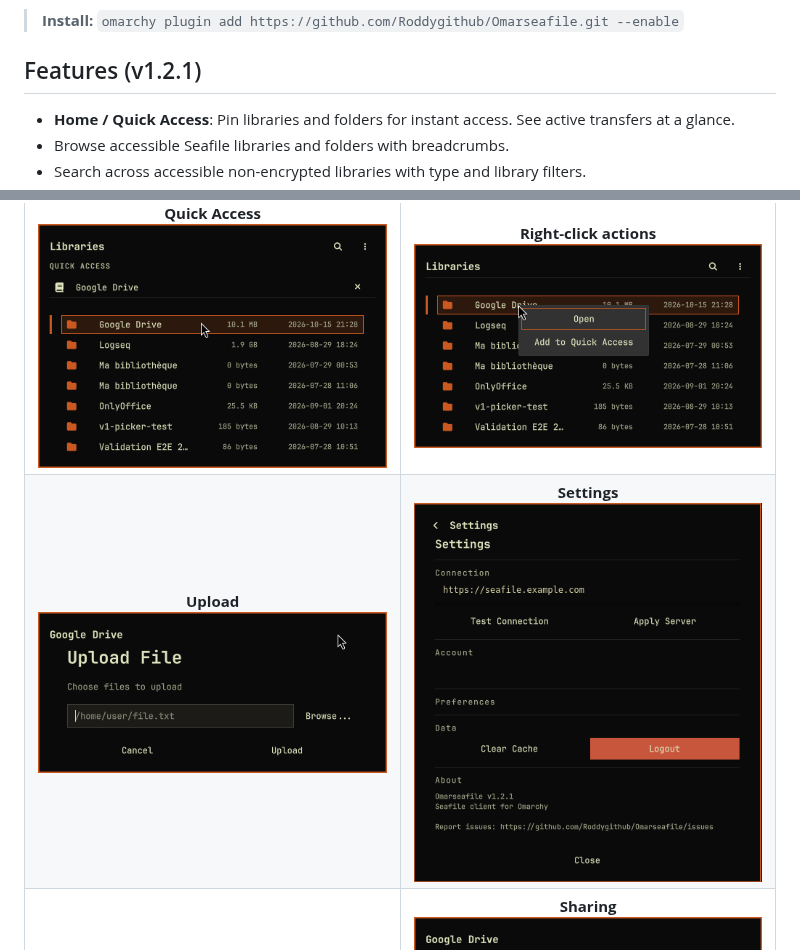
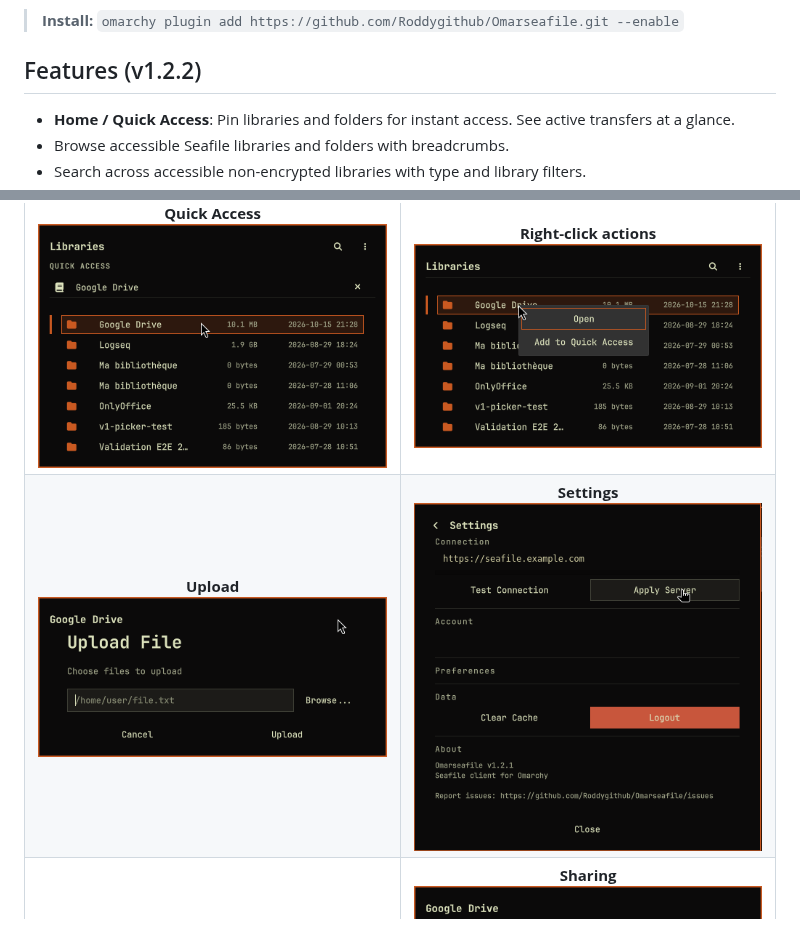
Before and after one commit to Roddygithub/Omarseafile, a Markdown page: README.md, 2 parts joined by grey strips. Drawn GitHub-style; pictures changed too: assets/screenshots/settings.png.

```diff
--- a/README.md
+++ b/README.md
@@ -20,7 +20,7 @@ Omarseafile is an [Omarchy](https://omarchy.org) bar-widget plugin for browsing
 
 > **Install:** `omarchy plugin add https://github.com/Roddygithub/Omarseafile.git --enable`
 
-## Features (v1.2.1)
+## Features (v1.2.2)
 
 - **Home / Quick Access**: Pin libraries and folders for instant access. See active transfers at a glance.
 - Browse accessible Seafile libraries and folders with breadcrumbs.
```
Also changed, not shown: CHANGELOG.md (+6 -0 lines), docs/ROADMAP.md (+1 -1 lines), 5 other files.
